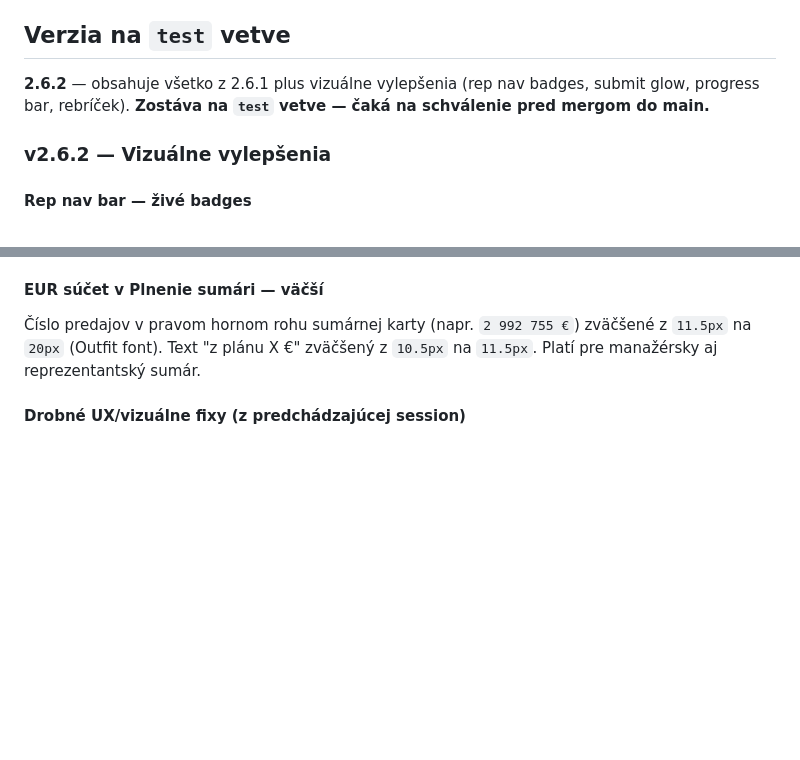
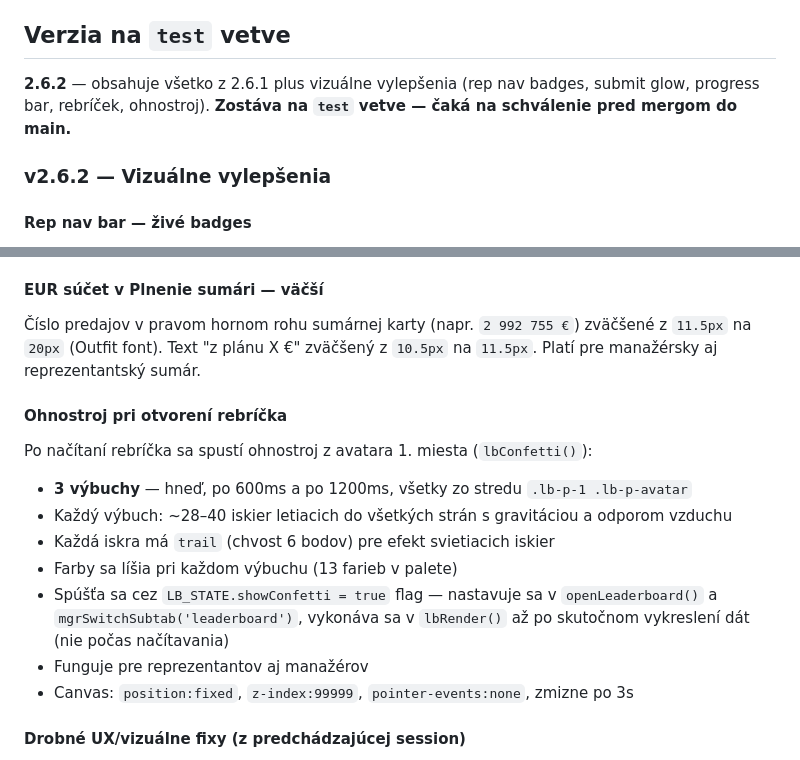
Before and after one commit to ikurilec/Potencial_GP, a Markdown page: CLAUDE.md, 2 parts joined by grey strips. Rendered like a GitHub page; blank space fills up the shorter version.

Commit message:
docs: CLAUDE.md — v2.6.2 ohnostroj pri rebríčku

```diff
--- a/CLAUDE.md
+++ b/CLAUDE.md
@@ -40,7 +40,7 @@ Potenciál GP (GP = General Practitioner (všeobecný lekár)) je field tool pre
 
 ## Verzia na `test` vetve
 
-**2.6.2** — obsahuje všetko z 2.6.1 plus vizuálne vylepšenia (rep nav badges, submit glow, progress bar, rebríček). **Zostáva na `test` vetve — čaká na schválenie pred mergom do main.**
+**2.6.2** — obsahuje všetko z 2.6.1 plus vizuálne vylepšenia (rep nav badges, submit glow, progress bar, rebríček, ohnostroj). **Zostáva na `test` vetve — čaká na schválenie pred mergom do main.**
 
 ### v2.6.2 — Vizuálne vylepšenia
 
@@ -68,6 +68,16 @@ Progress bar na hlavnej obrazovke reprezentanta: `height` zmenená z `6px` na `8
 
 #### EUR súčet v Plnenie sumári — väčší
 Číslo predajov v pravom hornom rohu sumárnej karty (napr. `2 992 755 €`) zväčšené z `11.5px` na `20px` (Outfit font). Text "z plánu X €" zväčšený z `10.5px` na `11.5px`. Platí pre manažérsky aj reprezentantský sumár.
+
+#### Ohnostroj pri otvorení rebríčka
+Po načítaní rebríčka sa spustí ohnostroj z avatara 1. miesta (`lbConfetti()`):
+- **3 výbuchy** — hneď, po 600ms a po 1200ms, všetky zo stredu `.lb-p-1 .lb-p-avatar`
+- Každý výbuch: ~28–40 iskier letiacich do všetkých strán s gravitáciou a odporom vzduchu
+- Každá iskra má `trail` (chvost 6 bodov) pre efekt svietiacich iskier
+- Farby sa líšia pri každom výbuchu (13 farieb v palete)
+- Spúšťa sa cez `LB_STATE.showConfetti = true` flag — nastavuje sa v `openLeaderboard()` a `mgrSwitchSubtab('leaderboard')`, vykonáva sa v `lbRender()` až po skutočnom vykreslení dát (nie počas načítavania)
+- Funguje pre reprezentantov aj manažérov
+- Canvas: `position:fixed`, `z-index:99999`, `pointer-events:none`, zmizne po 3s
 
 #### Drobné UX/vizuálne fixy (z predchádzajúcej session)
 - Touch targety zvýšené na min. 44px pre všetky taby, tlačidlá Späť, Odhlásiť, rep nav bar
```
